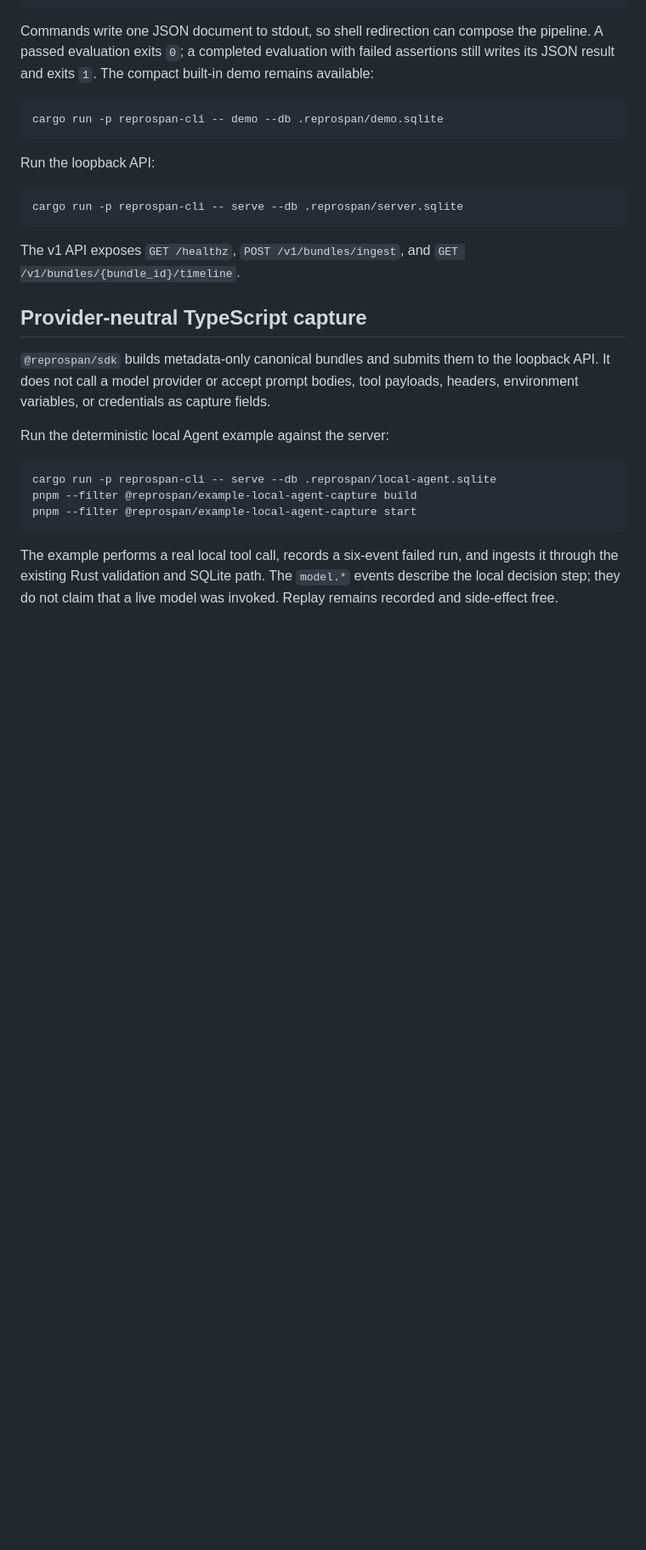
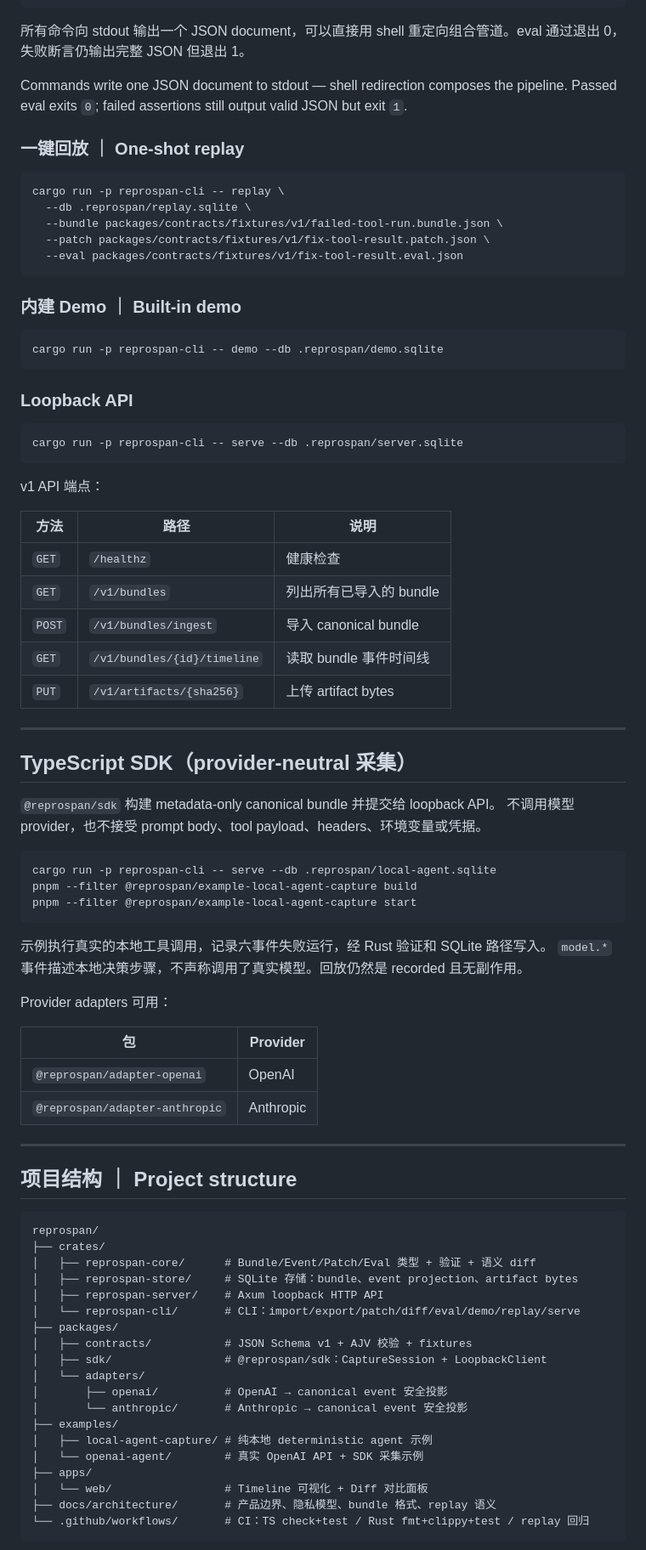
Before and after one commit to ritaprieto900/reprospan, a Markdown page: README.md, the part around one of its changes. Shown at 85% size. Rendered like a GitHub page; blank space fills up the shorter version.

Commit message:
docs: rewrite README with bilingual Chinese/English, add architecture and API reference

````diff
--- a/README.md
+++ b/README.md
@@ -52,28 +70,48 @@ cargo run -p reprospan-cli -- eval \
   --eval packages/contracts/fixtures/v1/fix-tool-result.eval.json
 ```
 
-Commands write one JSON document to stdout, so shell redirection can compose the pipeline. A passed evaluation exits `0`; a completed evaluation with failed assertions still writes its JSON result and exits `1`. The compact built-in demo remains available:
+所有命令向 stdout 输出一个 JSON document，可以直接用 shell 重定向组合管道。eval 通过退出 0，失败断言仍输出完整 JSON 但退出 1。
+
+Commands write one JSON document to stdout — shell redirection composes the pipeline. Passed eval exits `0`; failed assertions still output valid JSON but exit `1`.
+
+### 一键回放 ｜ One-shot replay
+
+```bash
+cargo run -p reprospan-cli -- replay \
+  --db .reprospan/replay.sqlite \
+  --bundle packages/contracts/fixtures/v1/failed-tool-run.bundle.json \
+  --patch packages/contracts/fixtures/v1/fix-tool-result.patch.json \
+  --eval packages/contracts/fixtures/v1/fix-tool-result.eval.json
+```
+
+### 内建 Demo ｜ Built-in demo
 
 ```bash
 cargo run -p reprospan-cli -- demo --db .reprospan/demo.sqlite
 ```
 
-Run the loopback API:
+### Loopback API
 
 ```bash
 cargo run -p reprospan-cli -- serve --db .reprospan/server.sqlite
 ```
 
-The v1 API exposes `GET /healthz`, `POST /v1/bundles/ingest`, and
-`GET /v1/bundles/{bundle_id}/timeline`.
+v1 API 端点：
 
-## Provider-neutral TypeScript capture
+| 方法 | 路径 | 说明 |
+|---|---|---|
+| `GET` | `/healthz` | 健康检查 |
+| `GET` | `/v1/bundles` | 列出所有已导入的 bundle |
+| `POST` | `/v1/bundles/ingest` | 导入 canonical bundle |
+| `GET` | `/v1/bundles/{id}/timeline` | 读取 bundle 事件时间线 |
+| `PUT` | `/v1/artifacts/{sha256}` | 上传 artifact bytes |
 
-`@reprospan/sdk` builds metadata-only canonical bundles and submits them to the
-loopback API. It does not call a model provider or accept prompt bodies, tool
-payloads, headers, environment variables, or credentials as capture fields.
+---
 
-Run the deterministic local Agent example against the server:
+## TypeScript SDK（provider-neutral 采集）
+
+`@reprospan/sdk` 构建 metadata-only canonical bundle 并提交给 loopback API。
+不调用模型 provider，也不接受 prompt body、tool payload、headers、环境变量或凭据。
 
 ```bash
 cargo run -p reprospan-cli -- serve --db .reprospan/local-agent.sqlite
@@ -81,7 +119,39 @@ pnpm --filter @reprospan/example-local-agent-capture build
 pnpm --filter @reprospan/example-local-agent-capture start
 ```
 
-The example performs a real local tool call, records a six-event failed run,
-and ingests it through the existing Rust validation and SQLite path. The
-`model.*` events describe the local decision step; they do not claim that a
-live model was invoked. Replay remains recorded and side-effect free.
+示例执行真实的本地工具调用，记录六事件失败运行，经 Rust 验证和 SQLite 路径写入。
+`model.*` 事件描述本地决策步骤，不声称调用了真实模型。回放仍然是 recorded 且无副作用。
+
+Provider adapters 可用：
+
+| 包 | Provider |
+|---|---|
+| `@reprospan/adapter-openai` | OpenAI |
+| `@reprospan/adapter-anthropic` | Anthropic |
+
+---
+
+## 项目结构 ｜ Project structure
+
+```
+reprospan/
+├── crates/
+│   ├── reprospan-core/      # Bundle/Event/Patch/Eval 类型 + 验证 + 语义 diff
+│   ├── reprospan-store/     # SQLite 存储：bundle、event projection、artifact bytes
+│   ├── reprospan-server/    # Axum loopback HTTP API
+│   └── reprospan-cli/       # CLI：import/export/patch/diff/eval/demo/replay/serve
+├── packages/
+│   ├── contracts/           # JSON Schema v1 + AJV 校验 + fixtures
+│   ├── sdk/                 # @reprospan/sdk：CaptureSession + LoopbackClient
+│   └── adapters/
+│       ├── openai/          # OpenAI → canonical event 安全投影
+│       └── anthropic/       # Anthropic → canonical event 安全投影
+├── examples/
+│   ├── local-agent-capture/ # 纯本地 deterministic agent 示例
+│   └── openai-agent/        # 真实 OpenAI API + SDK 采集示例
+├── apps/
+│   └── web/                 # Timeline 可视化 + Diff 对比面板
+├── docs/architecture/       # 产品边界、隐私模型、bundle 格式、replay 语义
+└── .github/workflows/       # CI：TS check+test / Rust fmt+clippy+test / replay 回归
+```
+
````
Also changed, not shown: other parts of README.md (+53 -14 lines).
